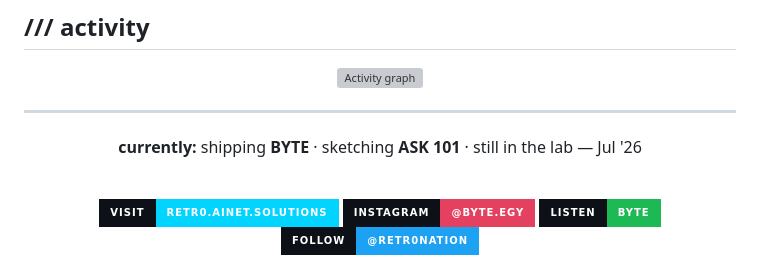
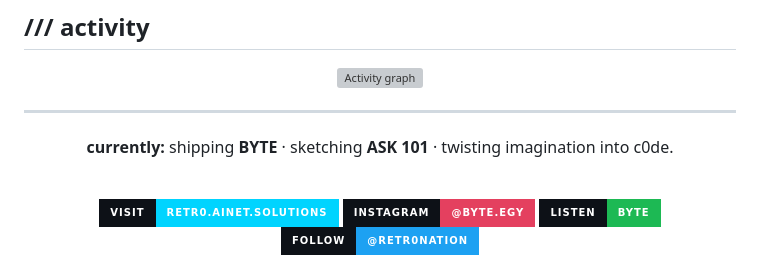
Before and after one commit to retr0nation/retr0nation, a Markdown page: README.md, the part around the change. Drawn GitHub-style; badges without logos; grey boxes are pictures that could not be loaded.

Commit message:
revert: restore profile footer

```diff
--- a/README.md
+++ b/README.md
@@ -244,7 +244,7 @@ Official channel — [**BYTE** on Spotify](https://open.spotify.com/artist/32hmV
 
 <div align="center">
 
-**currently:** shipping **BYTE** · sketching **ASK 101** · still in the lab — Jul '26
+**currently:** shipping **BYTE** · sketching **ASK 101** · twisting imagination into c0de.
 
 <br/>
 
```
